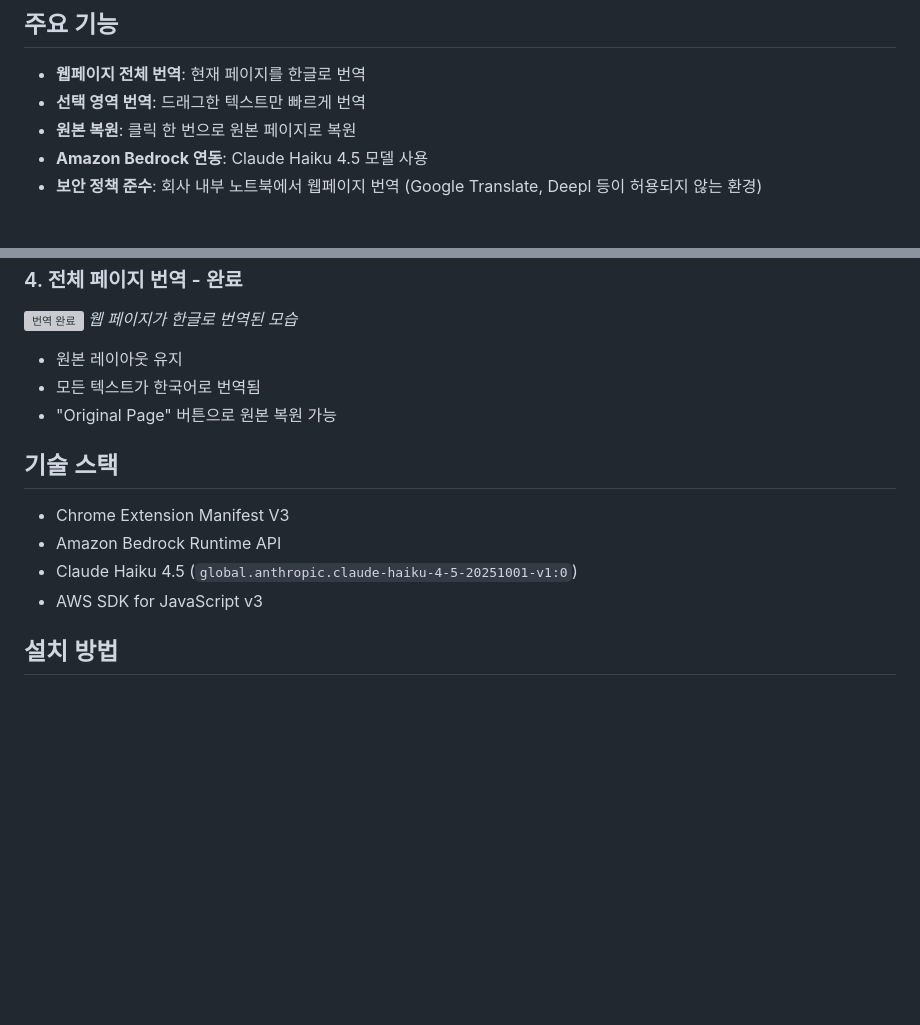
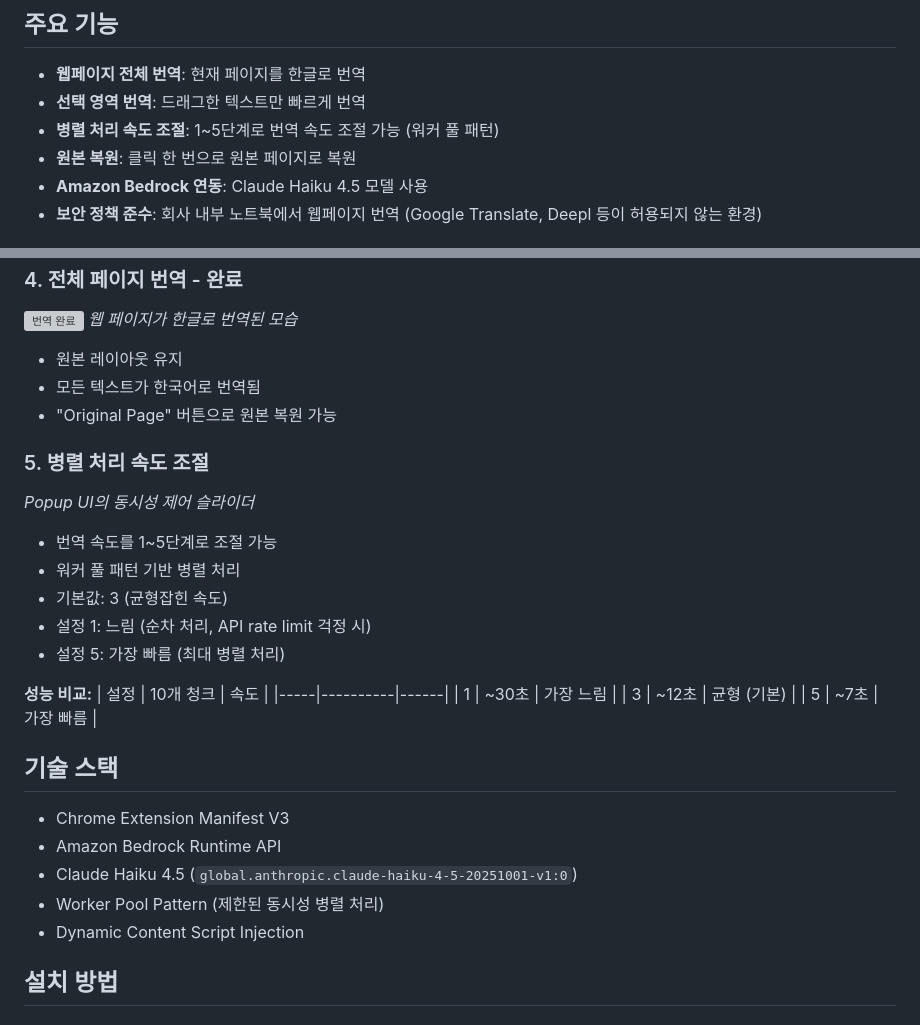
Before and after one commit to jesamkim/chrome-trans, a Markdown page: README.md, 2 parts joined by grey strips. GitHub-like rendering; blank space fills up the shorter version; grey boxes are pictures that could not be loaded.

Commit message:
Update README with concurrency control feature
- Add concurrency control slider to main features list
- Add new section 5 documenting parallel processing control
- Include performance comparison table (1/3/5 settings)
- Update tech stack to mention Worker Pool Pattern
- Add Dynamic Content Script Injection to tech stack

```diff
--- a/README.md
+++ b/README.md
@@ -6,6 +6,7 @@ Amazon Bedrock Claude Haiku 4.5 기반 웹페이지 번역 Chrome Extension
 
 - **웹페이지 전체 번역**: 현재 페이지를 한글로 번역
 - **선택 영역 번역**: 드래그한 텍스트만 빠르게 번역
+- **병렬 처리 속도 조절**: 1~5단계로 번역 속도 조절 가능 (워커 풀 패턴)
 - **원본 복원**: 클릭 한 번으로 원본 페이지로 복원
 - **Amazon Bedrock 연동**: Claude Haiku 4.5 모델 사용
 - **보안 정책 준수**: 회사 내부 노트북에서 웹페이지 번역 (Google Translate, Deepl 등이 허용되지 않는 환경)
@@ -44,12 +45,29 @@ Amazon Bedrock Claude Haiku 4.5 기반 웹페이지 번역 Chrome Extension
 - 모든 텍스트가 한국어로 번역됨
 - "Original Page" 버튼으로 원본 복원 가능
 
+### 5. 병렬 처리 속도 조절
+*Popup UI의 동시성 제어 슬라이더*
+
+- 번역 속도를 1~5단계로 조절 가능
+- 워커 풀 패턴 기반 병렬 처리
+- 기본값: 3 (균형잡힌 속도)
+- 설정 1: 느림 (순차 처리, API rate limit 걱정 시)
+- 설정 5: 가장 빠름 (최대 병렬 처리)
+
+**성능 비교:**
+| 설정 | 10개 청크 | 속도 |
+|-----|----------|------|
+| 1 | ~30초 | 가장 느림 |
+| 3 | ~12초 | 균형 (기본) |
+| 5 | ~7초 | 가장 빠름 |
+
 ## 기술 스택
 
 - Chrome Extension Manifest V3
 - Amazon Bedrock Runtime API
 - Claude Haiku 4.5 (`global.anthropic.claude-haiku-4-5-20251001-v1:0`)
-- AWS SDK for JavaScript v3
+- Worker Pool Pattern (제한된 동시성 병렬 처리)
+- Dynamic Content Script Injection
 
 ## 설치 방법
 
```
